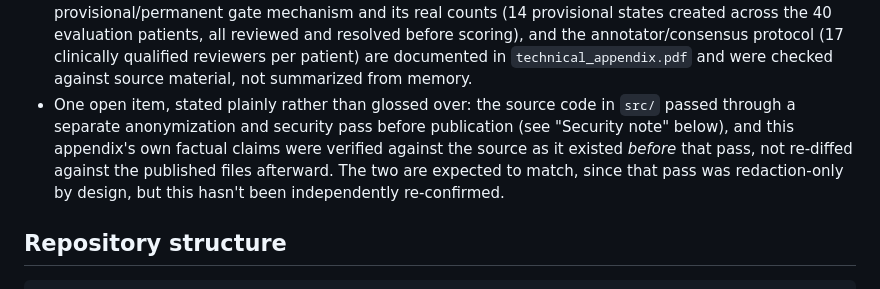
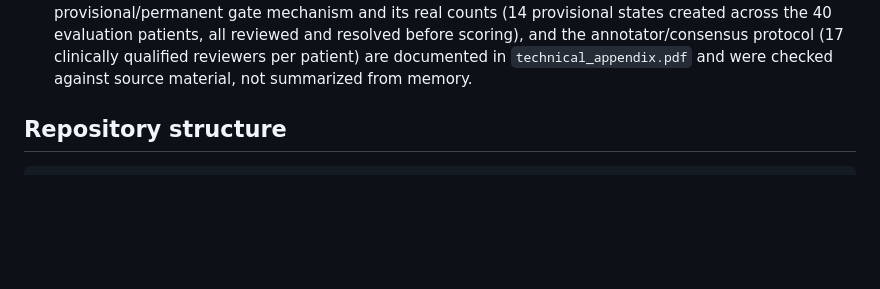
Before and after one commit to ShlokShelat/fire-paper, a Markdown page: README.md, the part around the change. Rendered like a GitHub page; blank space fills up the shorter version.

Commit message:
Remove section on source code security and verification
Removed details about source code anonymization and verification process.

```diff
--- a/README.md
+++ b/README.md
@@ -43,13 +43,6 @@ how the paper's numbers were actually produced.
   annotator/consensus protocol (17 clinically qualified reviewers per
   patient) are documented in `technical_appendix.pdf` and were checked
   against source material, not summarized from memory.
-- One open item, stated plainly rather than glossed over: the source code
-  in `src/` passed through a separate anonymization and security pass
-  before publication (see "Security note" below), and this appendix's own
-  factual claims were verified against the source as it existed *before*
-  that pass, not re-diffed against the published files afterward. The two
-  are expected to match, since that pass was redaction-only by design, but
-  this hasn't been independently re-confirmed.
 
 ## Repository structure
 
```
